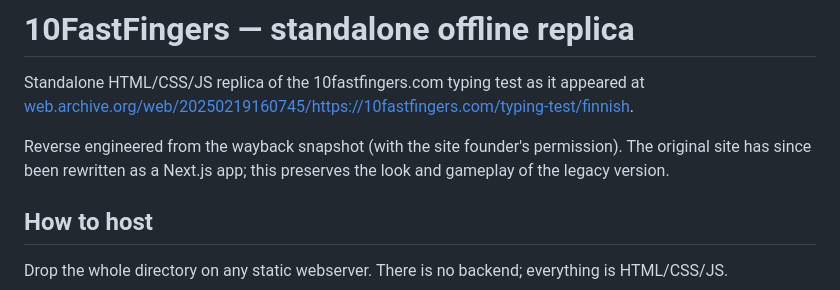
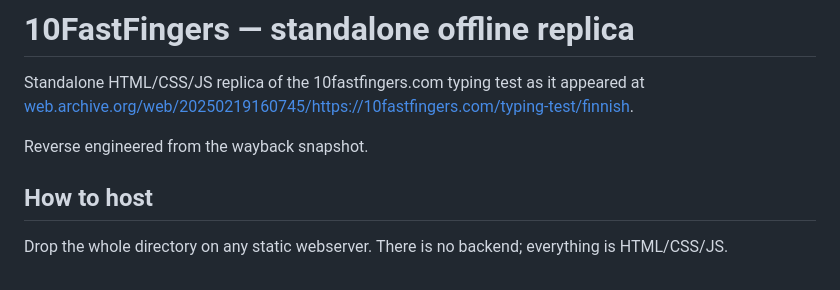
Before and after one commit to ilp0/10fastfingers-clone, a Markdown page: README.md, the part around the change. Rendered like a GitHub page.

Commit message:
Simplify README by removing unnecessary details
Removed mention of the original site's rewrite and permission. This was hallucinated by the programming agent.

```diff
--- a/README.md
+++ b/README.md
@@ -3,8 +3,7 @@
 Standalone HTML/CSS/JS replica of the 10fastfingers.com typing test as it appeared at
 [web.archive.org/web/20250219160745/https://10fastfingers.com/typing-test/finnish](https://web.archive.org/web/20250219160745/https://10fastfingers.com/typing-test/finnish).
 
-Reverse engineered from the wayback snapshot (with the site founder's permission). The original site
-has since been rewritten as a Next.js app; this preserves the look and gameplay of the legacy version.
+Reverse engineered from the wayback snapshot.
 
 ## How to host
 
```
